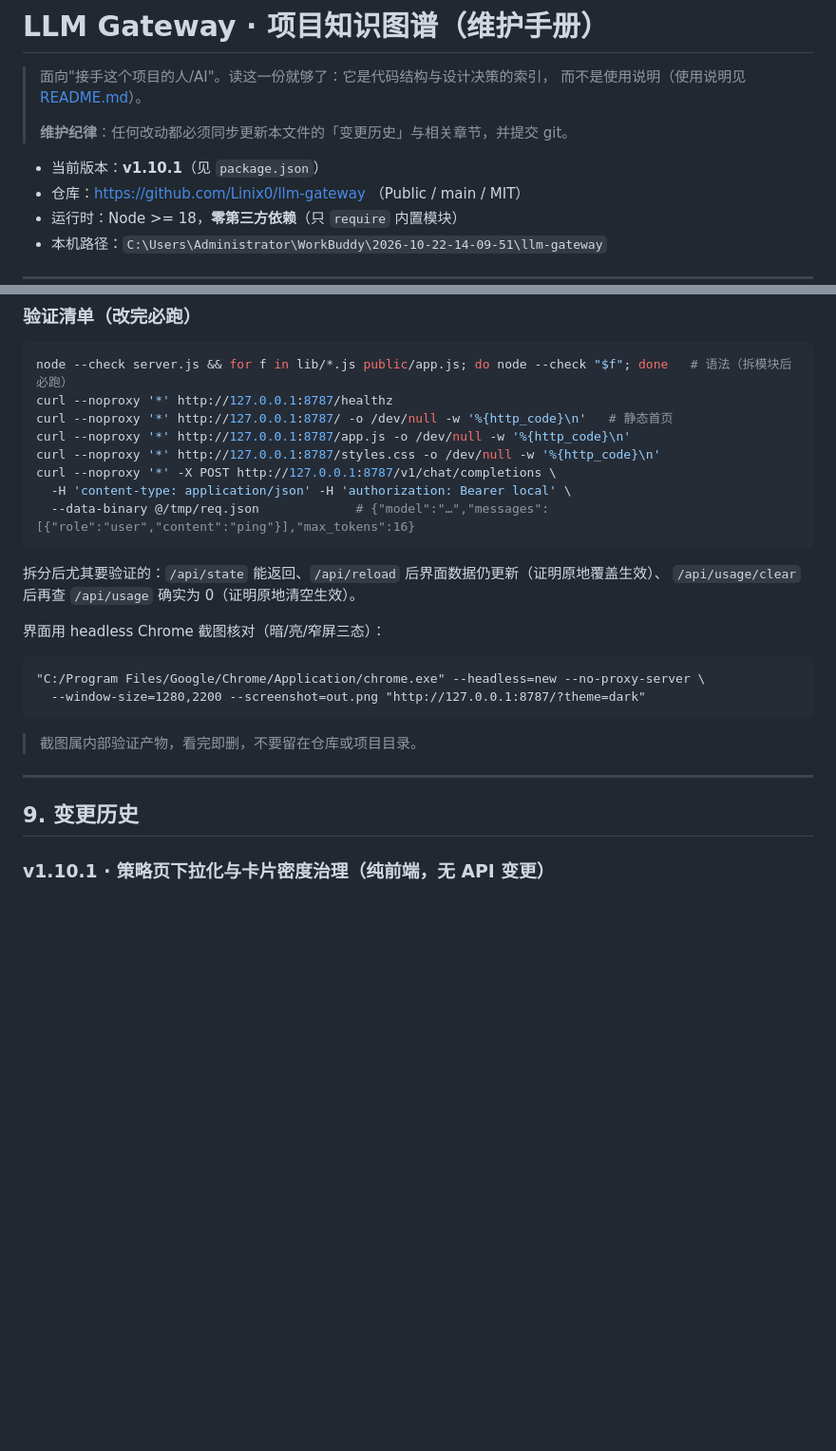
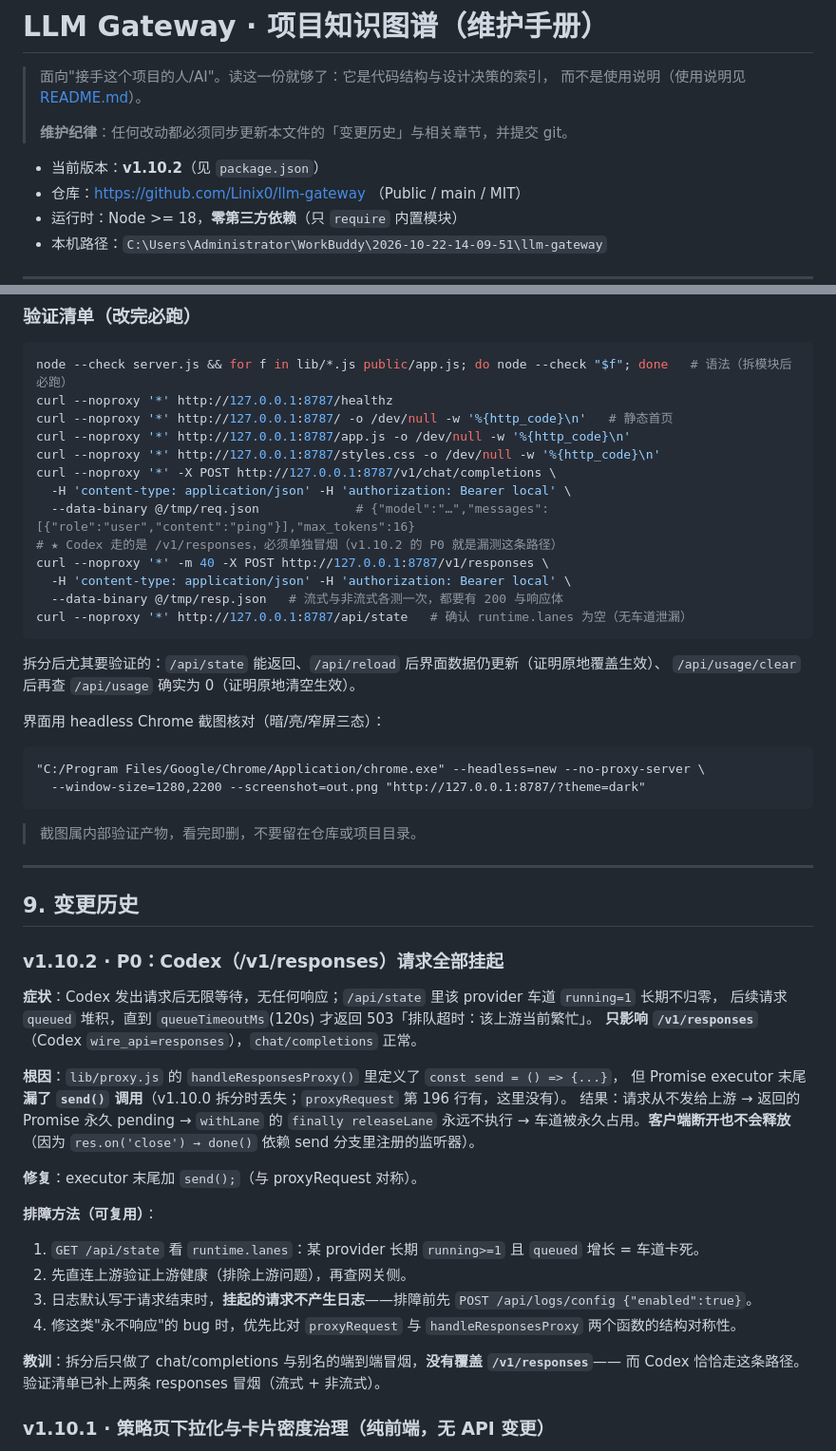
Before and after one commit to Linix0/llm-gateway, a Markdown page: KNOWLEDGE.md, 2 parts joined by grey strips. Shown at 95% size. GitHub-like rendering; blank space fills up the shorter version.

Commit message:
docs: v1.10.2 P0 记录与 responses 冒烟补入验证清单

````diff
--- a/KNOWLEDGE.md
+++ b/KNOWLEDGE.md
@@ -5,7 +5,7 @@
 >
 > **维护纪律**：任何改动都必须同步更新本文件的「变更历史」与相关章节，并提交 git。
 
-- 当前版本：**v1.10.1**（见 `package.json`）
+- 当前版本：**v1.10.2**（见 `package.json`）
 - 仓库：https://github.com/Linix0/llm-gateway （Public / main / MIT）
 - 运行时：Node >= 18，**零第三方依赖**（只 `require` 内置模块）
 - 本机路径：`C:\Users\Administrator\WorkBuddy\2026-10-22-14-09-51\llm-gateway`
@@ -300,6 +300,11 @@ curl --noproxy '*' http://127.0.0.1:8787/styles.css -o /dev/null -w '%{http_code
 curl --noproxy '*' -X POST http://127.0.0.1:8787/v1/chat/completions \
   -H 'content-type: application/json' -H 'authorization: Bearer local' \
   --data-binary @/tmp/req.json             # {"model":"…","messages":[{"role":"user","content":"ping"}],"max_tokens":16}
+# ★ Codex 走的是 /v1/responses，必须单独冒烟（v1.10.2 的 P0 就是漏测这条路径）
+curl --noproxy '*' -m 40 -X POST http://127.0.0.1:8787/v1/responses \
+  -H 'content-type: application/json' -H 'authorization: Bearer local' \
+  --data-binary @/tmp/resp.json   # 流式与非流式各测一次，都要有 200 与响应体
+curl --noproxy '*' http://127.0.0.1:8787/api/state   # 确认 runtime.lanes 为空（无车道泄漏）
 ```
 
 拆分后尤其要验证的：`/api/state` 能返回、`/api/reload` 后界面数据仍更新（证明原地覆盖生效）、
@@ -317,6 +322,28 @@ curl --noproxy '*' -X POST http://127.0.0.1:8787/v1/chat/completions \
 ---
 
 ## 9. 变更历史
+
+### v1.10.2 · P0：Codex（/v1/responses）请求全部挂起
+
+**症状**：Codex 发出请求后无限等待，无任何响应；`/api/state` 里该 provider 车道 `running=1` 长期不归零，
+后续请求 `queued` 堆积，直到 `queueTimeoutMs`(120s) 才返回 503「排队超时：该上游当前繁忙」。
+**只影响 `/v1/responses`**（Codex `wire_api=responses`），`chat/completions` 正常。
+
+**根因**：`lib/proxy.js` 的 `handleResponsesProxy()` 里定义了 `const send = () => {...}`，
+但 Promise executor 末尾**漏了 `send()` 调用**（v1.10.0 拆分时丢失；`proxyRequest` 第 196 行有，这里没有）。
+结果：请求从不发给上游 → 返回的 Promise 永久 pending → `withLane` 的 `finally releaseLane` 永远不执行
+→ 车道被永久占用。**客户端断开也不会释放**（因为 `res.on('close') → done()` 依赖 send 分支里注册的监听器）。
+
+**修复**：executor 末尾加 `send();`（与 proxyRequest 对称）。
+
+**排障方法（可复用）**：
+1. `GET /api/state` 看 `runtime.lanes`：某 provider 长期 `running>=1` 且 `queued` 增长 = 车道卡死。
+2. 先直连上游验证上游健康（排除上游问题），再查网关侧。
+3. 日志默认写于请求结束时，**挂起的请求不产生日志**——排障前先 `POST /api/logs/config {"enabled":true}`。
+4. 修这类"永不响应"的 bug 时，优先比对 `proxyRequest` 与 `handleResponsesProxy` 两个函数的结构对称性。
+
+**教训**：拆分后只做了 chat/completions 与别名的端到端冒烟，**没有覆盖 `/v1/responses`**——
+而 Codex 恰恰走这条路径。验证清单已补上两条 responses 冒烟（流式 + 非流式）。
 
 ### v1.10.1 · 策略页下拉化与卡片密度治理（纯前端，无 API 变更）
 
````
